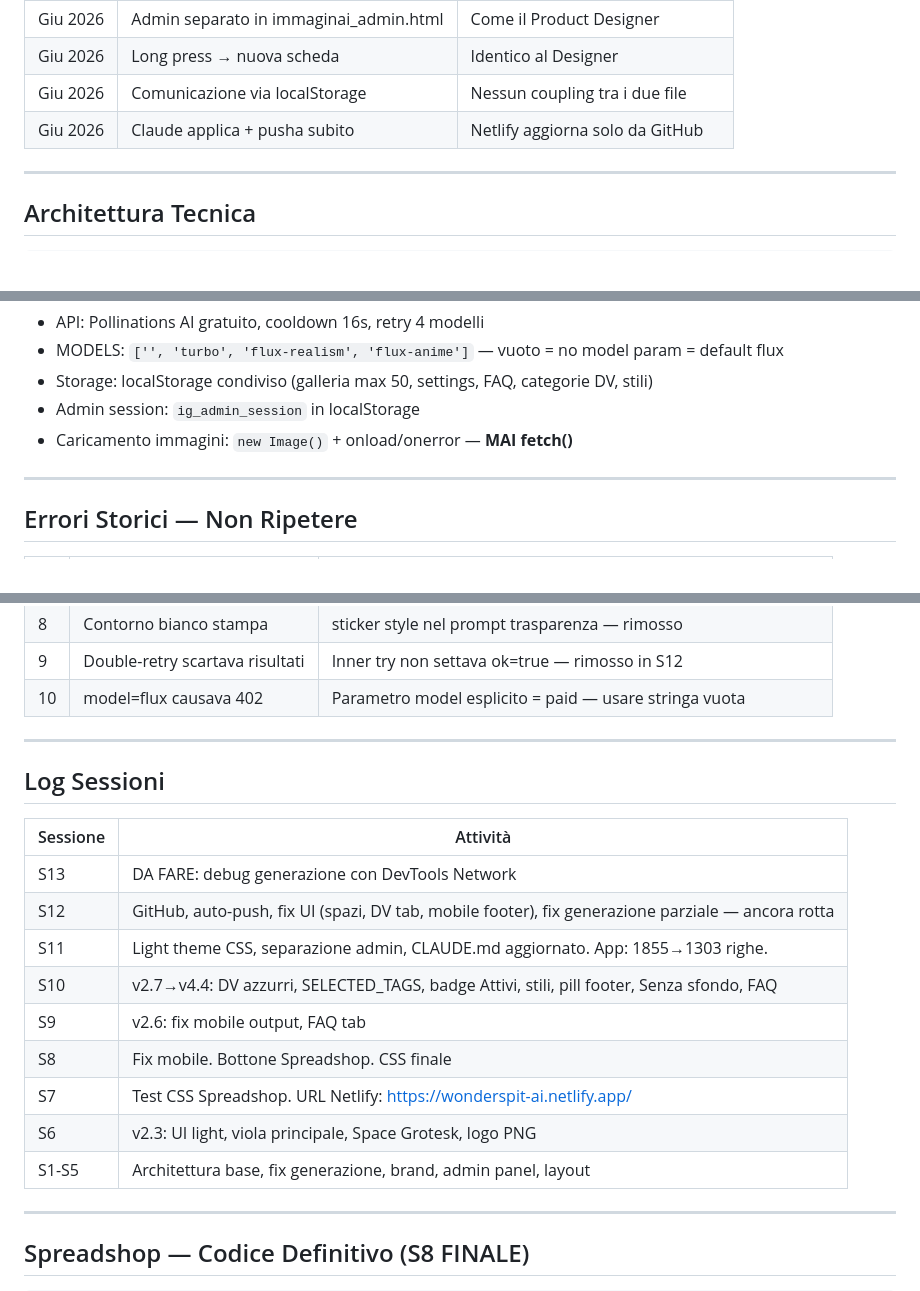
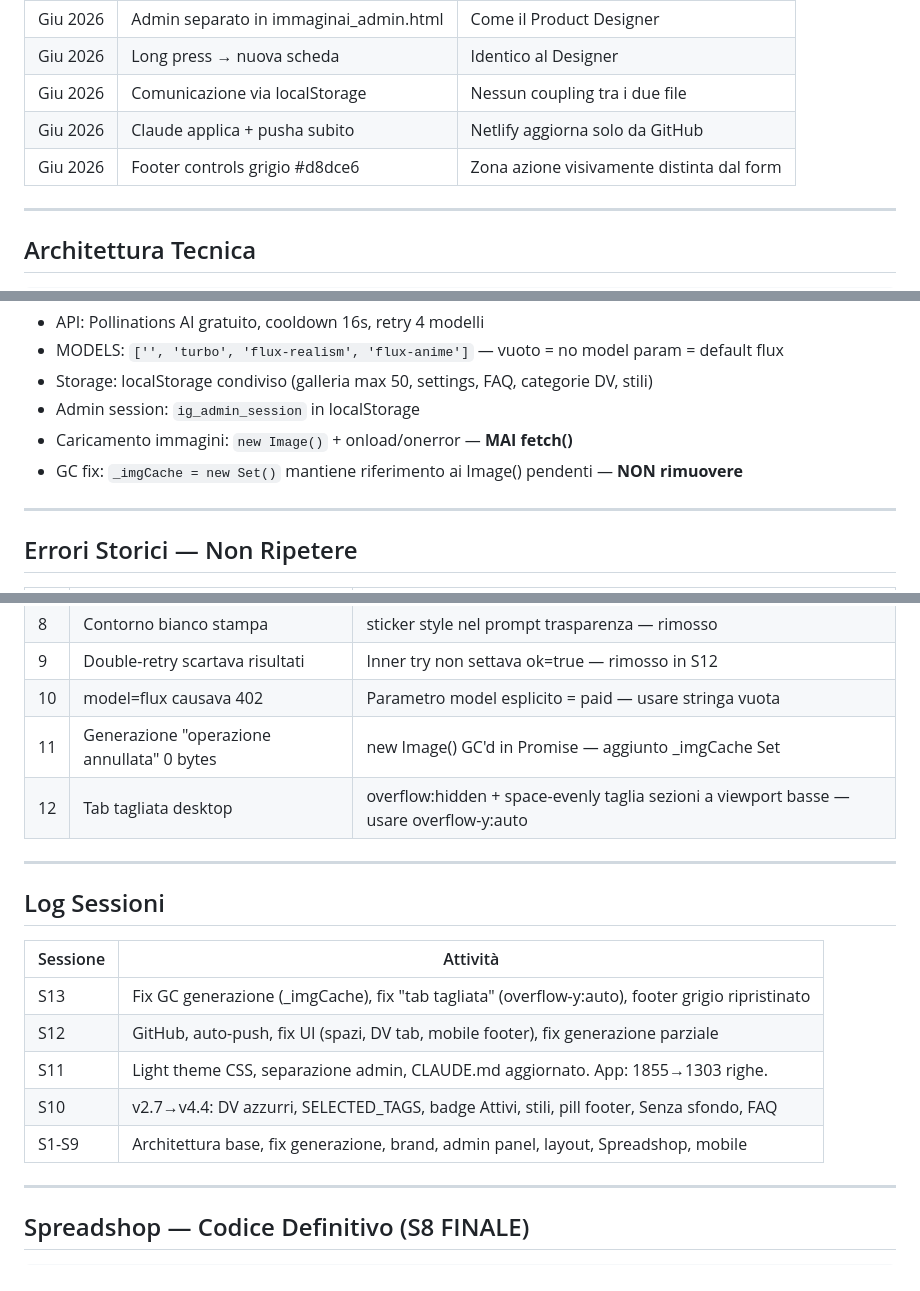
Before and after one commit to Mondor89/ImmaginAI, a Markdown page: docs/immaginai_stato.md, 3 parts joined by grey strips. GitHub-like rendering; blank space fills up the shorter version.

```diff
--- a/docs/immaginai_stato.md
+++ b/docs/immaginai_stato.md
@@ -84,6 +57,7 @@
 | Giu 2026 | Long press → nuova scheda | Identico al Designer |
 | Giu 2026 | Comunicazione via localStorage | Nessun coupling tra i due file |
 | Giu 2026 | Claude applica + pusha subito | Netlify aggiorna solo da GitHub |
+| Giu 2026 | Footer controls grigio #d8dce6 | Zona azione visivamente distinta dal form |
 
 ---
 
@@ -103,6 +77,7 @@ docs/
 - Storage: localStorage condiviso (galleria max 50, settings, FAQ, categorie DV, stili)
 - Admin session: `ig_admin_session` in localStorage
 - Caricamento immagini: `new Image()` + onload/onerror — **MAI fetch()**
+- GC fix: `_imgCache = new Set()` mantiene riferimento ai Image() pendenti — **NON rimuovere**
 
 ---
 
@@ -120,6 +95,8 @@ docs/
 | 8 | Contorno bianco stampa | sticker style nel prompt trasparenza — rimosso |
 | 9 | Double-retry scartava risultati | Inner try non settava ok=true — rimosso in S12 |
 | 10 | model=flux causava 402 | Parametro model esplicito = paid — usare stringa vuota |
+| 11 | Generazione "operazione annullata" 0 bytes | new Image() GC'd in Promise — aggiunto _imgCache Set |
+| 12 | Tab tagliata desktop | overflow:hidden + space-evenly taglia sezioni a viewport basse — usare overflow-y:auto |
 
 ---
 
@@ -127,15 +104,11 @@ docs/
 
 | Sessione | Attività |
 |----------|----------|
-| S13 | DA FARE: debug generazione con DevTools Network |
-| S12 | GitHub, auto-push, fix UI (spazi, DV tab, mobile footer), fix generazione parziale — ancora rotta |
+| S13 | Fix GC generazione (_imgCache), fix "tab tagliata" (overflow-y:auto), footer grigio ripristinato |
+| S12 | GitHub, auto-push, fix UI (spazi, DV tab, mobile footer), fix generazione parziale |
 | S11 | Light theme CSS, separazione admin, CLAUDE.md aggiornato. App: 1855→1303 righe. |
 | S10 | v2.7→v4.4: DV azzurri, SELECTED_TAGS, badge Attivi, stili, pill footer, Senza sfondo, FAQ |
-| S9 | v2.6: fix mobile output, FAQ tab |
-| S8 | Fix mobile. Bottone Spreadshop. CSS finale |
-| S7 | Test CSS Spreadshop. URL Netlify: https://wonderspit-ai.netlify.app/ |
-| S6 | v2.3: UI light, viola principale, Space Grotesk, logo PNG |
-| S1-S5 | Architettura base, fix generazione, brand, admin panel, layout |
+| S1-S9 | Architettura base, fix generazione, brand, admin panel, layout, Spreadshop, mobile |
 
 ---
 
```
Also changed, not shown: other parts of docs/immaginai_stato.md (+8 -35 lines).
